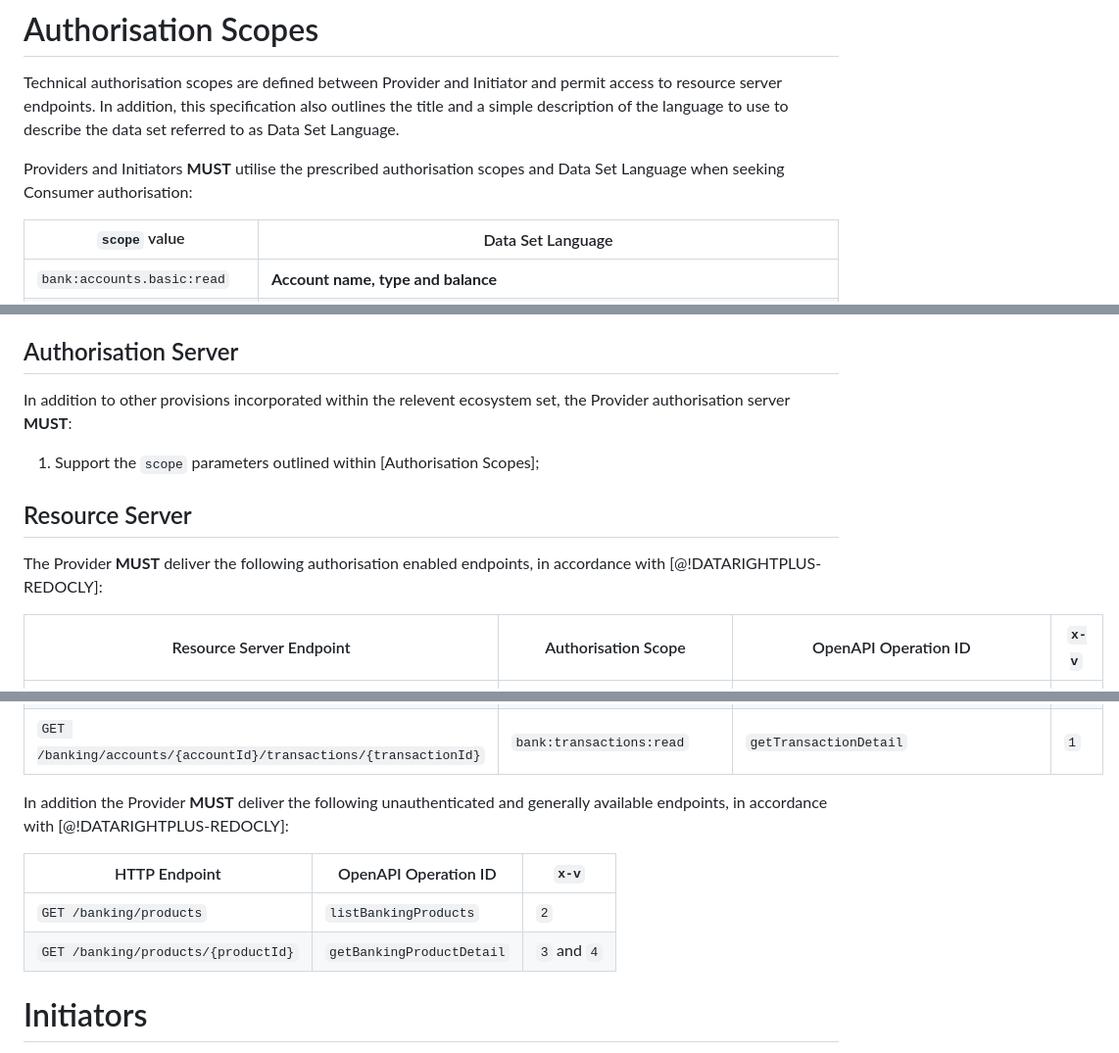
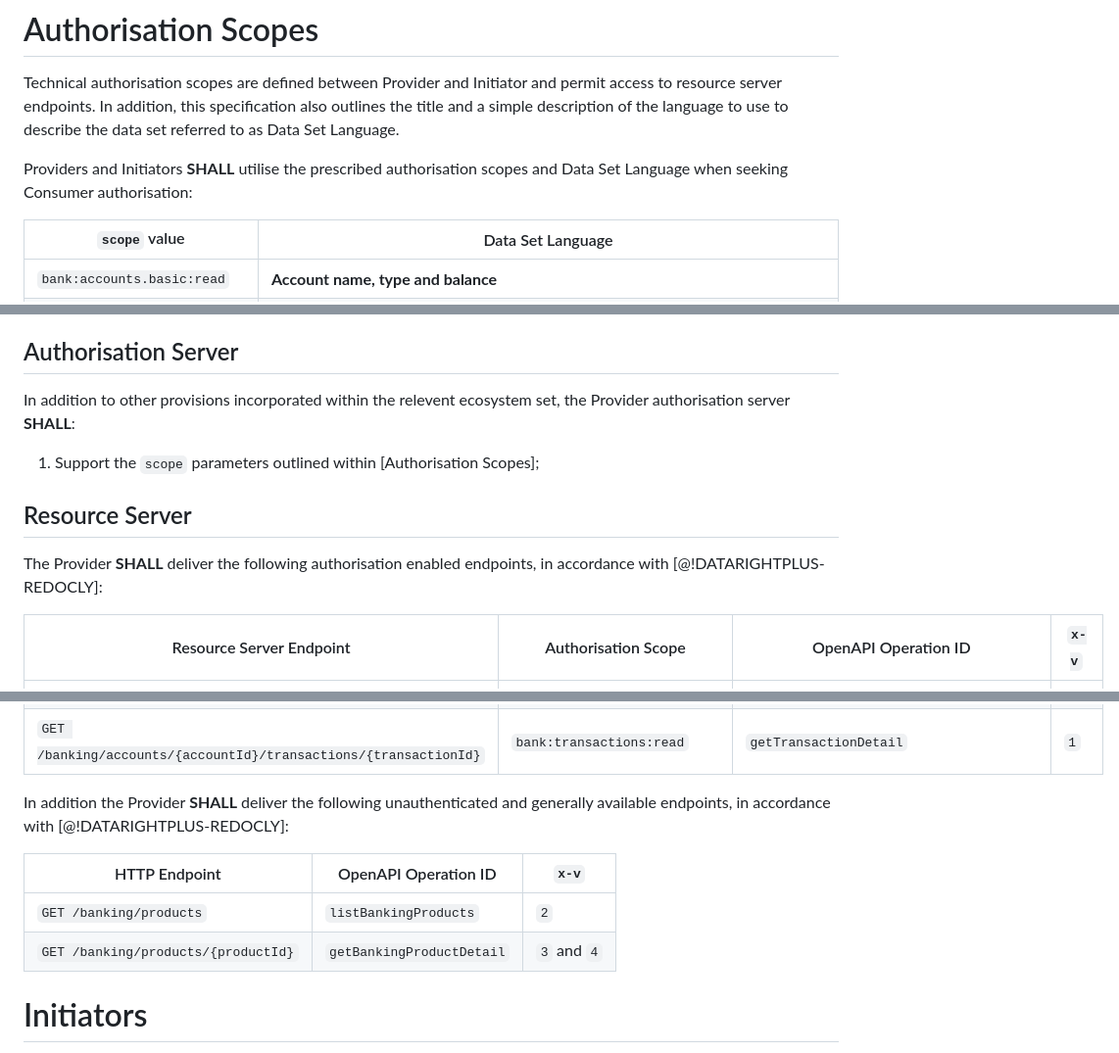
Before and after one commit to datarightplus/datarightplus-resource-set-banking, a Markdown page: draft-authors-datarightplus-resource-set-banking.md, 3 parts joined by grey strips. Shown: that part at 98% size. GitHub-like rendering.

Commit message:
Formatting tweaks

```diff
--- a/draft-authors-datarightplus-resource-set-banking.md
+++ b/draft-authors-datarightplus-resource-set-banking.md
@@ -44,7 +44,7 @@ This specification utilises the various terms outlined within [@!DATARIGHTPLUS-R
 
 Technical authorisation scopes are defined between Provider and Initiator and permit access to resource server endpoints. In addition, this specification also outlines the title and a simple description of the language to use to describe the data set referred to as Data Set Language.
 
-Providers and Initiators **MUST** utilise the prescribed authorisation scopes and Data Set Language when seeking Consumer authorisation:
+Providers and Initiators **SHALL** utilise the prescribed authorisation scopes and Data Set Language when seeking Consumer authorisation:
 
 | `scope` value                | Data Set Language                                                                                                         |
 |------------------------------|---------------------------------------------------------------------------------------------------------------------------|
@@ -96,13 +96,13 @@ Providers are **REQUIRED** to deliver a number of authorisation and resource ser
 
 ## Authorisation Server
 
-In addition to other provisions incorporated within the relevent ecosystem set, the Provider authorisation server **MUST**:
+In addition to other provisions incorporated within the relevent ecosystem set, the Provider authorisation server **SHALL**:
 
 1. Support the `scope` parameters outlined within [Authorisation Scopes];
 
 ## Resource Server
 
-The Provider **MUST** deliver the following authorisation enabled endpoints, in accordance with [@!DATARIGHTPLUS-REDOCLY]:
+The Provider **SHALL** deliver the following authorisation enabled endpoints, in accordance with [@!DATARIGHTPLUS-REDOCLY]:
 
 | Resource Server Endpoint                                         | Authorisation Scope          | OpenAPI Operation ID                    | `x-v`            |
 |------------------------------------------------------------------|------------------------------|-----------------------------------------|------------------|
@@ -122,12 +122,12 @@ The Provider **MUST** deliver the following authorisation enabled endpoints, in
 | `GET /banking/accounts/{accountId}/transactions`                 | `bank:transactions:read`     | `getTransactions`                       | `1`              |
 | `GET /banking/accounts/{accountId}/transactions/{transactionId}` | `bank:transactions:read`     | `getTransactionDetail`                  | `1`              |
 
-In addition the Provider **MUST** deliver the following unauthenticated and generally available endpoints, in accordance with [@!DATARIGHTPLUS-REDOCLY]:
+In addition the Provider **SHALL** deliver the following unauthenticated and generally available endpoints, in accordance with [@!DATARIGHTPLUS-REDOCLY]:
 
-| HTTP Endpoint            | OpenAPI Operation ID | `x-v` |
-|--------------------------|----------------------|-------|
-| `GET /banking/products` | `listBankingProducts`         | `2`   |
-| `GET /banking/products/{productId}`  | `getBankingProductDetail`          | `3` and `4`   |
+| HTTP Endpoint                       | OpenAPI Operation ID      | `x-v`       |
+|-------------------------------------|---------------------------|-------------|
+| `GET /banking/products`             | `listBankingProducts`     | `2`         |
+| `GET /banking/products/{productId}` | `getBankingProductDetail` | `3` and `4` |
 
 # Initiators
 
```
Also changed, not shown: other parts of draft-authors-datarightplus-resource-set-banking.md (+2 -2 lines).
